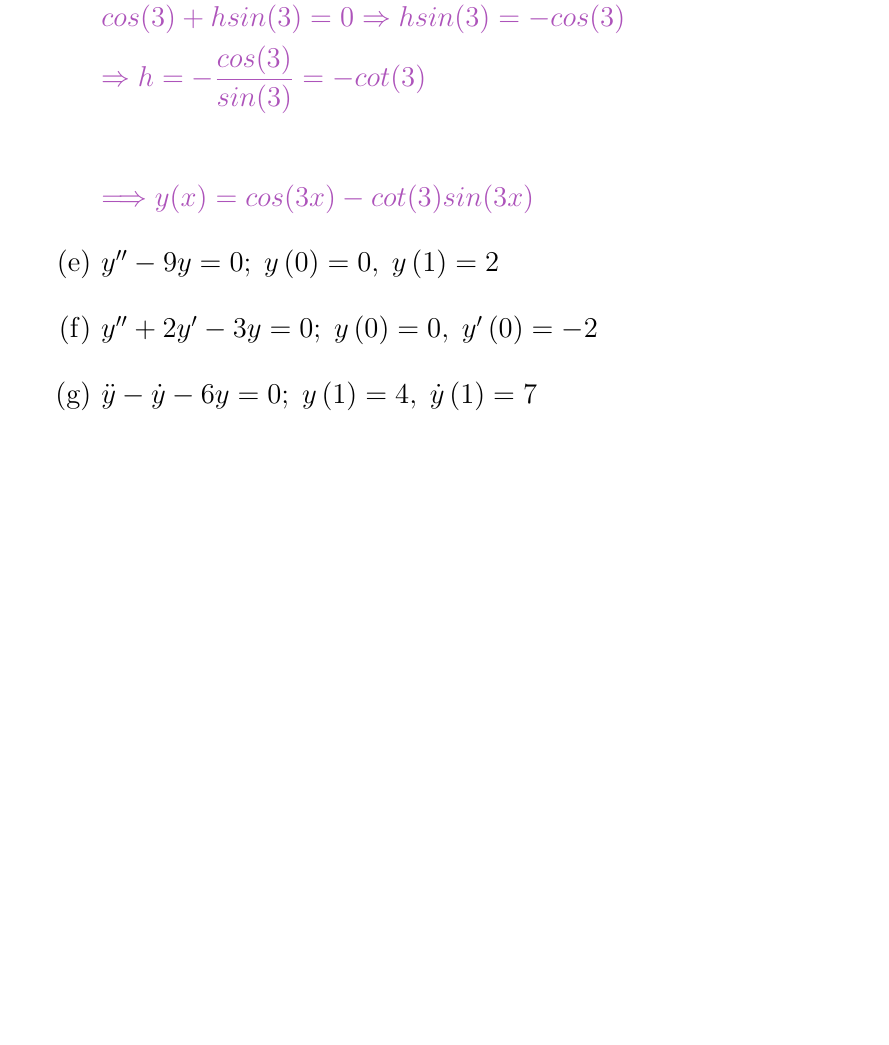
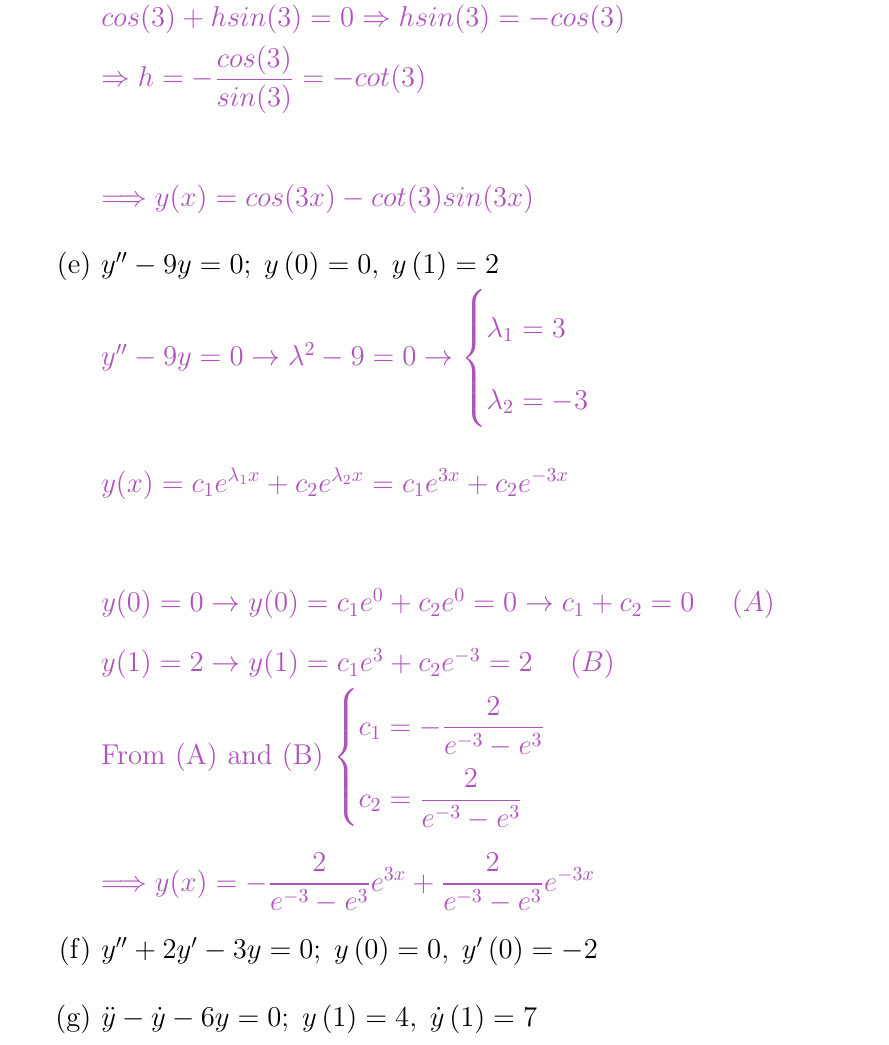
Before and after one commit to Behnam4/PHY201-Portfolio, a LaTeX document (portfolio.tex): part of page 62 of 67 before the commit and part of page 62 of 68 after it, cut so that both start at the same text, the shorter picture padded with empty space. Compiled offline with pdfLaTeX.

Commit message:
5 points

```diff
--- a/portfolio.tex
+++ b/portfolio.tex
@@ -2038,6 +2038,33 @@
 
       \item $y^{\prime \prime }-9y=0;\;y\left( 0\right) =0,\;y\left( 1\right)=2$
 
+        \textcolor{hwColor}{
+          $
+          y^{\prime \prime }-9y=0 \rightarrow \lambda^2-9=0 \rightarrow \begin{cases}
+              \lambda_1=3 \\
+              \lambda_2=-3
+            \end{cases} \\
+            \\
+            y(x)=c_1e^{\lambda_1 x}+c_2e^{\lambda_2 x}=c_1e^{3x}+c_2e^{-3x} \\
+            \\
+            y(0)=0 \rightarrow y(0)=c_1e^0+c_2e^0=0 \rightarrow c_1+c_2=0 ~~~~ (A)
+            \\
+            y(1)=2 \rightarrow y(1)=c_1e^{3}+c_2e^{-3}=2 ~~~~ (B)
+          $
+        }
+
+        \textcolor{hwColor}{
+          From (A) and (B)
+          $
+            \begin{cases}
+              c_1=-\dfrac{2}{e^{-3}-e^3} \\
+              c_2=\dfrac{2}{e^{-3}-e^3}
+            \end{cases} \\
+            \\
+            \Longrightarrow y(x)=-\dfrac{2}{e^{-3}-e^3}e^{3x}+\dfrac{2}{e^{-3}-e^3}e^{-3x}
+          $
+        }
+
       \item $y^{\prime \prime }+2y^{\prime }-3y=0;\;y\left( 0\right)
       =0,\;y^{\prime }\left( 0\right) =-2$
 
```
